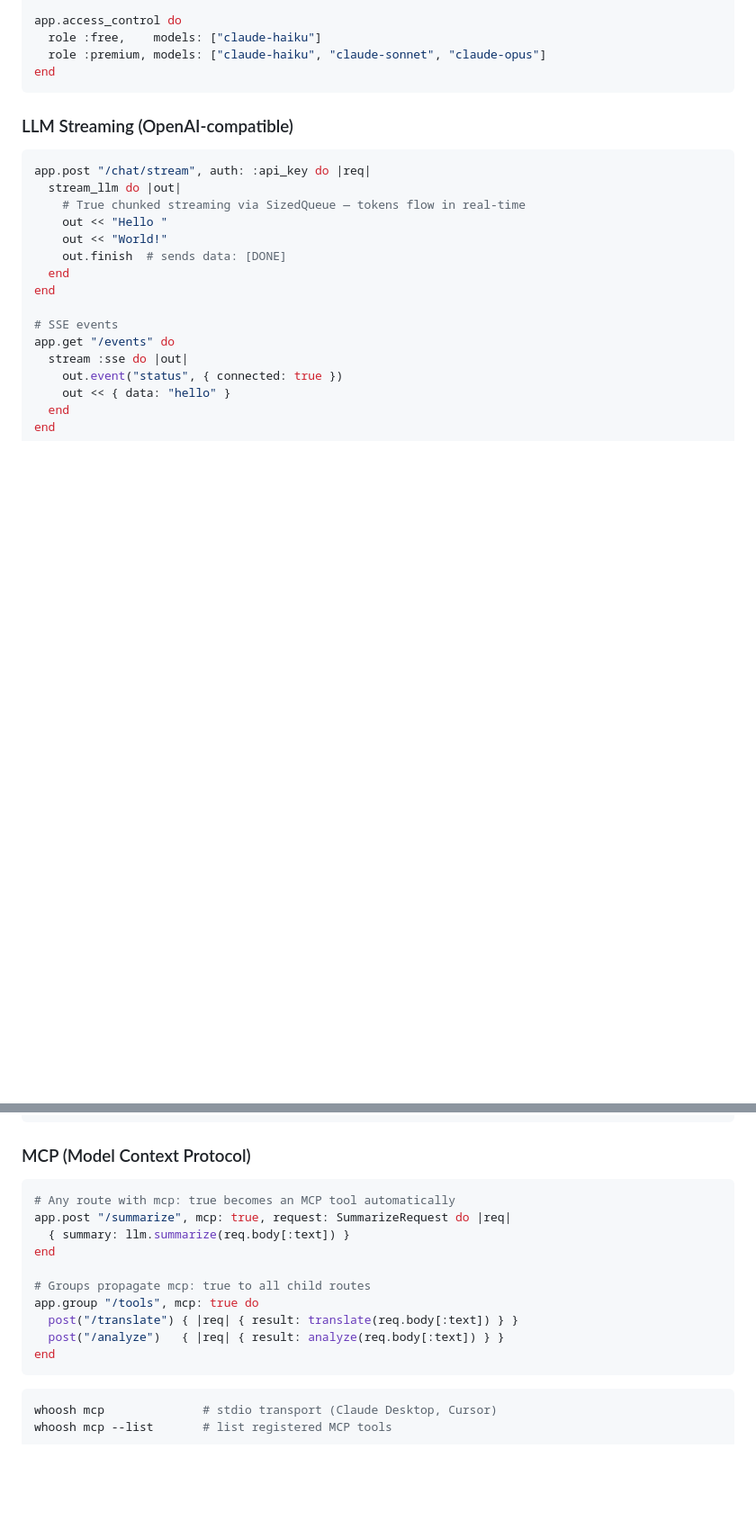
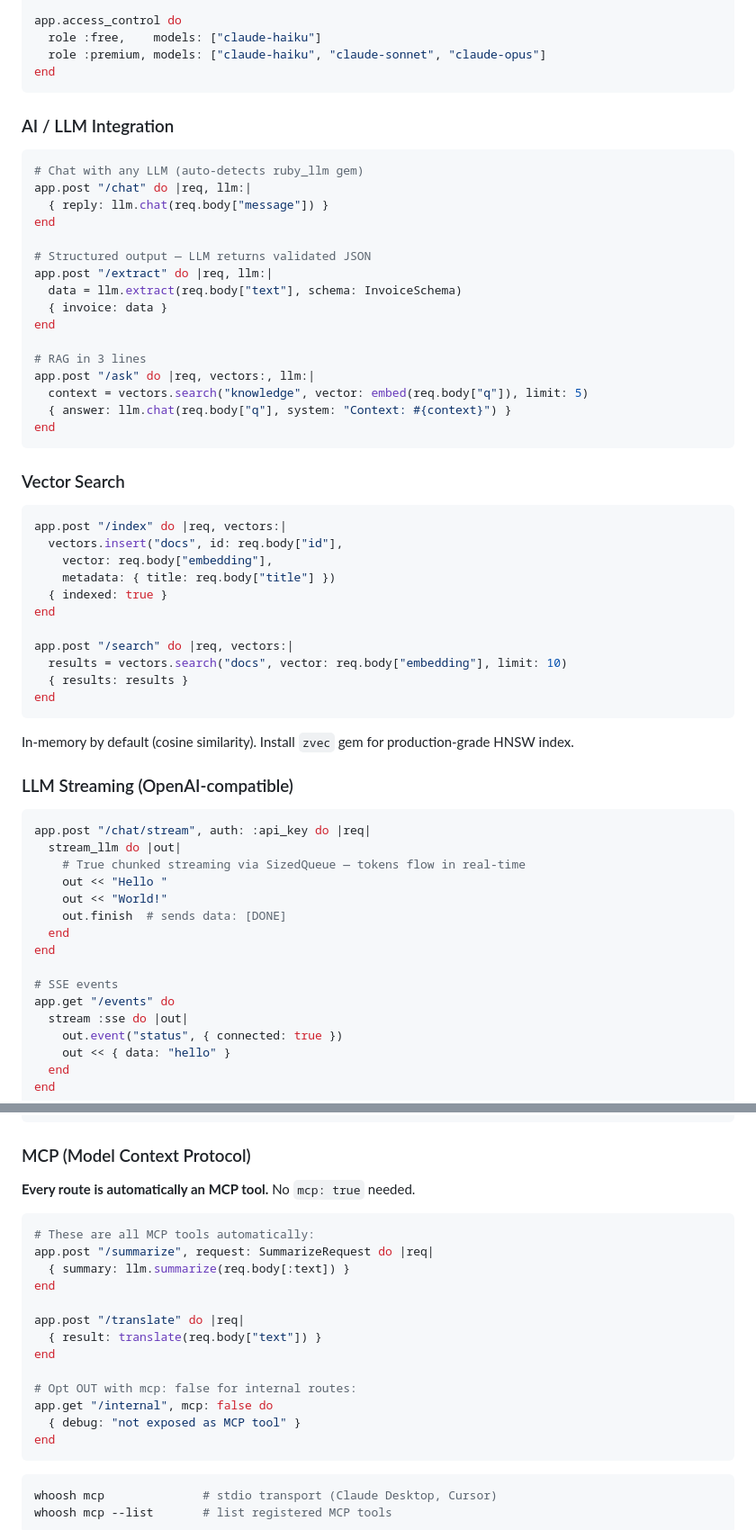
Before and after one commit to johannesdwicahyo/whoosh, a Markdown page: README.md, 2 parts joined by grey strips. Shown at 90% size. Rendered like a GitHub page; blank space fills up the shorter version.

Commit message:
docs: update README with AI module, vector search, MCP auto-expose, describe/check, CI

````diff
--- a/README.md
+++ b/README.md
@@ -130,6 +130,45 @@ app.access_control do
 end
 ```
 
+### AI / LLM Integration
+
+```ruby
+# Chat with any LLM (auto-detects ruby_llm gem)
+app.post "/chat" do |req, llm:|
+  { reply: llm.chat(req.body["message"]) }
+end
+
+# Structured output — LLM returns validated JSON
+app.post "/extract" do |req, llm:|
+  data = llm.extract(req.body["text"], schema: InvoiceSchema)
+  { invoice: data }
+end
+
+# RAG in 3 lines
+app.post "/ask" do |req, vectors:, llm:|
+  context = vectors.search("knowledge", vector: embed(req.body["q"]), limit: 5)
+  { answer: llm.chat(req.body["q"], system: "Context: #{context}") }
+end
+```
+
+### Vector Search
+
+```ruby
+app.post "/index" do |req, vectors:|
+  vectors.insert("docs", id: req.body["id"],
+    vector: req.body["embedding"],
+    metadata: { title: req.body["title"] })
+  { indexed: true }
+end
+
+app.post "/search" do |req, vectors:|
+  results = vectors.search("docs", vector: req.body["embedding"], limit: 10)
+  { results: results }
+end
+```
+
+In-memory by default (cosine similarity). Install `zvec` gem for production-grade HNSW index.
+
 ### LLM Streaming (OpenAI-compatible)
 
 ```ruby
@@ -153,16 +192,21 @@ end
 
 ### MCP (Model Context Protocol)
 
+**Every route is automatically an MCP tool.** No `mcp: true` needed.
+
 ```ruby
-# Any route with mcp: true becomes an MCP tool automatically
-app.post "/summarize", mcp: true, request: SummarizeRequest do |req|
+# These are all MCP tools automatically:
+app.post "/summarize", request: SummarizeRequest do |req|
   { summary: llm.summarize(req.body[:text]) }
 end
 
-# Groups propagate mcp: true to all child routes
-app.group "/tools", mcp: true do
-  post("/translate") { |req| { result: translate(req.body[:text]) } }
-  post("/analyze")   { |req| { result: analyze(req.body[:text]) } }
+app.post "/translate" do |req|
+  { result: translate(req.body["text"]) }
+end
+
+# Opt OUT with mcp: false for internal routes:
+app.get "/internal", mcp: false do
+  { debug: "not exposed as MCP tool" }
 end
 ```
 
````
Also changed, not shown: other parts of README.md (+26 -6 lines).
